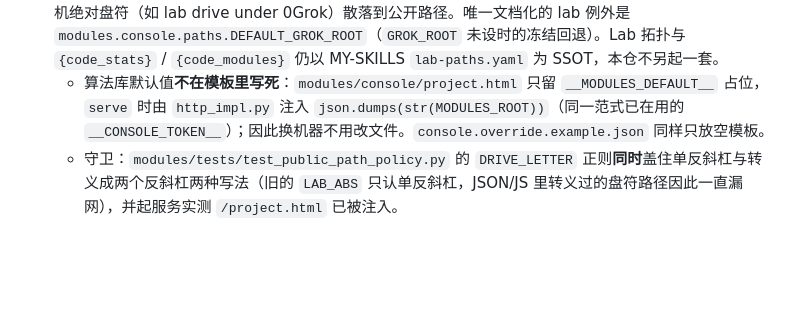
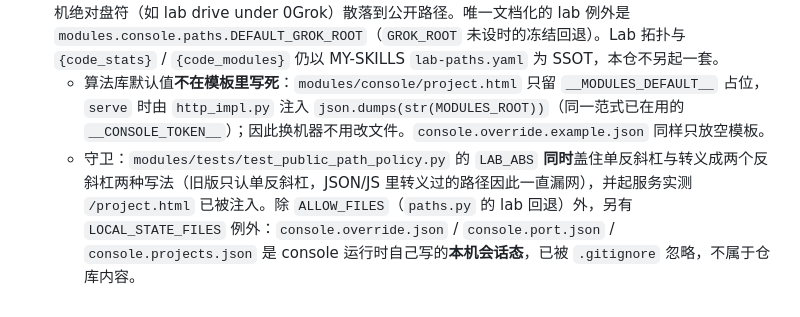
Before and after one commit to loopnownow/MY-CODES, a Markdown page: README.md, the part around the change. Drawn GitHub-style; blank space fills up the shorter version.

Commit message:
docs(c1): name the machine-local session files as the only extra exception
README 的 C1 段同步守卫现状：LAB_ABS 覆盖两种反斜杠写法，例外只有 ALLOW_FILES 与 LOCAL_STATE_FILES。

```diff
--- a/README.md
+++ b/README.md
@@ -87,4 +87,4 @@ PYTHONDONTWRITEBYTECODE=1 python -B -m pytest -q -p no:cacheprovider
 - 公网仓：示例课题名用 `demo_study`；路径用相对路径或 `GROK_ROOT` / `STATS_ROOT` / `PROJECT_ROOT` / `RAD_MODULES`。
 - **Public-path policy (C1)**：README、代码注释、测试夹具优先写 env / 相对路径 / 示例名；不要把本机绝对盘符（如 lab drive under 0Grok）散落到公开路径。唯一文档化的 lab 例外是 `modules.console.paths.DEFAULT_GROK_ROOT`（`GROK_ROOT` 未设时的冻结回退）。Lab 拓扑与 `{code_stats}` / `{code_modules}` 仍以 MY-SKILLS `lab-paths.yaml` 为 SSOT，本仓不另起一套。
   - 算法库默认值**不在模板里写死**：`modules/console/project.html` 只留 `__MODULES_DEFAULT__` 占位，`serve` 时由 `http_impl.py` 注入 `json.dumps(str(MODULES_ROOT))`（同一范式已在用的 `__CONSOLE_TOKEN__`）；因此换机器不用改文件。`console.override.example.json` 同样只放空模板。
-  - 守卫：`modules/tests/test_public_path_policy.py` 的 `DRIVE_LETTER` 正则**同时**盖住单反斜杠与转义成两个反斜杠两种写法（旧的 `LAB_ABS` 只认单反斜杠，JSON/JS 里转义过的盘符路径因此一直漏网），并起服务实测 `/project.html` 已被注入。
+  - 守卫：`modules/tests/test_public_path_policy.py` 的 `LAB_ABS` **同时**盖住单反斜杠与转义成两个反斜杠两种写法（旧版只认单反斜杠，JSON/JS 里转义过的路径因此一直漏网），并起服务实测 `/project.html` 已被注入。除 `ALLOW_FILES`（`paths.py` 的 lab 回退）外，另有 `LOCAL_STATE_FILES` 例外：`console.override.json` / `console.port.json` / `console.projects.json` 是 console 运行时自己写的**本机会话态**，已被 `.gitignore` 忽略，不属于仓库内容。
```
